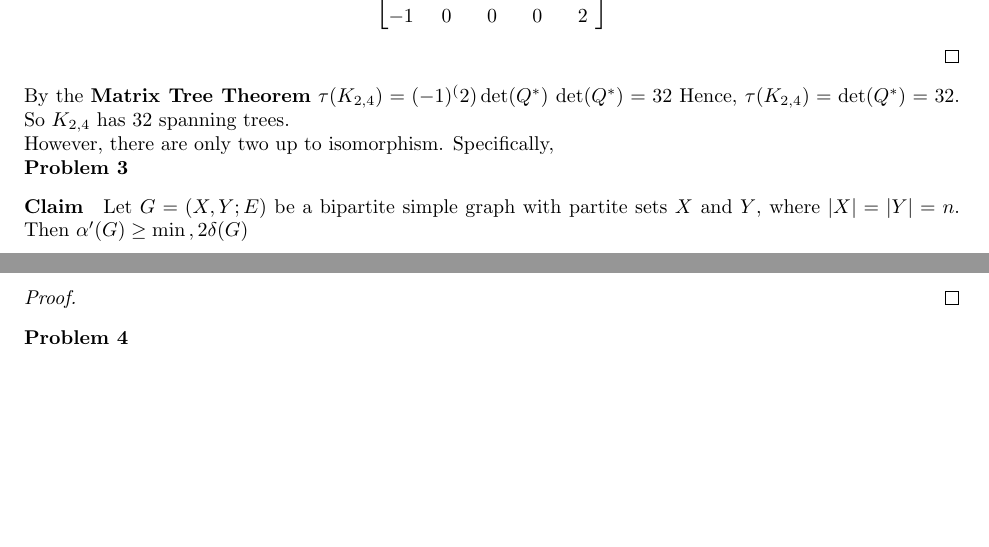
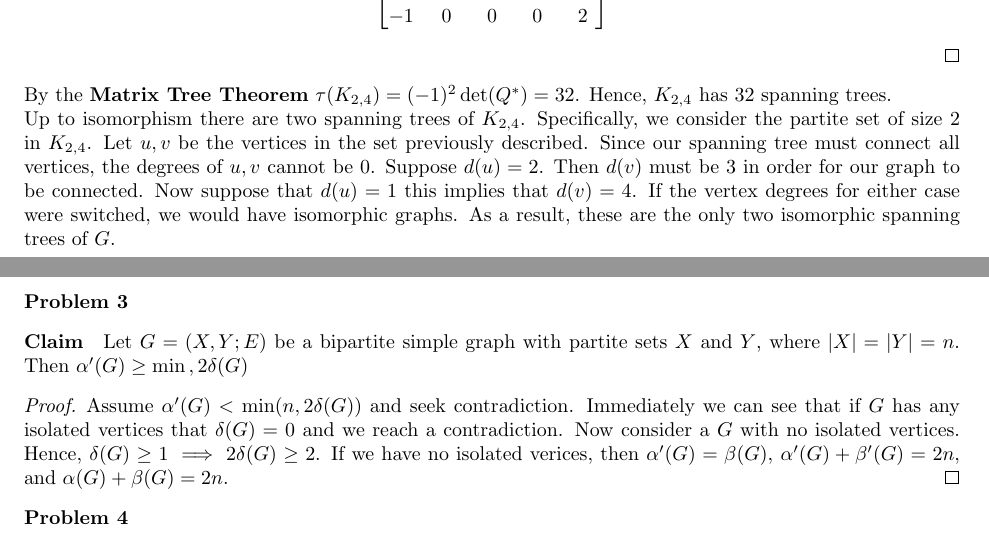
Before and after one commit to SkamDart/graph-theory, a LaTeX problem sheet (hw5/hw5.tex): two parts of pages 1 and 2 of 2, joined at a grey line, cut so that both start at the same text, the shorter picture padded with empty space. Compiled offline with pdfLaTeX.

Commit message:
updated hw5.tex

```diff
--- a/hw5/hw5.tex
+++ b/hw5/hw5.tex
@@ -83,16 +83,15 @@ Suppose $Q^*$ is the matrix resulting from deleting the $1st$ row and $1st$ colu
 \end{bmatrix}
 \]
 \end{proof}
-By the \textbf{Matrix Tree Theorem} $\tau(K_{2,4}) = (-1)^(2) \det(Q^*)$
-$\det(Q^*) = 32$
-Hence, $\tau(K_{2, 4}) = \det(Q^*) = 32$. So $K_{2,4}$ has $32$ spanning trees. \\
-However, there are only two up to isomorphism. Specifically,
-\\\noindent \textbf{Problem 3}
+By the \textbf{Matrix Tree Theorem} $\tau(K_{2,4}) = (-1)^2 \det(Q^*) = 32$. Hence, $K_{2,4}$ has $32$ spanning trees. \\
+Up to isomorphism there are two spanning trees of $K_{2,4}$. Specifically, we consider the partite set of size $2$ in $K_{2,4}$. Let $u,v$ be the vertices in the set previously described. Since our spanning tree must connect all vertices, the degrees of $u,v$ cannot be $0$. Suppose $d(u) = 2$. Then $d(v)$ must be $3$ in order for our graph to be connected. Now suppose that $d(u) = 1$ this implies that $d(v) = 4$. If the vertex degrees for either case were switched, we would have isomorphic graphs. As a result, these are the only two isomorphic spanning trees of $G$.
+\newpage
+\noindent \textbf{Problem 3}
 \begin{claim}{}
 Let $G = (X,Y ; E)$ be a bipartite simple graph with partite sets $X$ and $Y$, where $|X| = |Y| = n$. Then $\alpha'(G) \geq \min{, 2 \delta(G)}$
 \end{claim}
 \begin{proof}
-
+Assume $\alpha'(G) < \min(n, 2 \delta(G))$ and seek contradiction. Immediately we can see that if $G$ has any isolated vertices that $\delta(G) = 0$ and we reach a contradiction. Now consider a $G$ with no isolated vertices. Hence, $\delta(G) \geq 1 \implies 2\delta(G) \geq 2$. If we have no isolated verices, then $\alpha'(G) = \beta(G)$, $\alpha'(G) + \beta'(G) = 2n$, and $\alpha(G) + \beta(G) = 2n$.
 \end{proof}
 
 \noindent \textbf{Problem 4}
```
